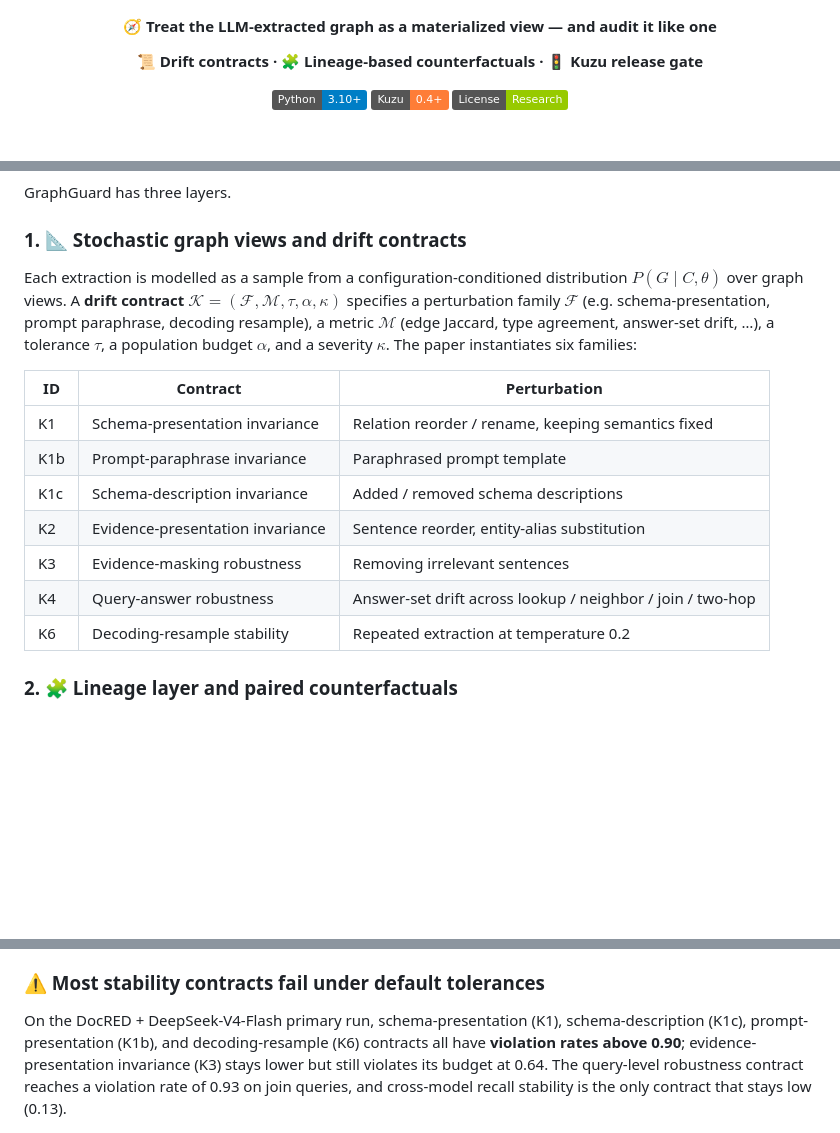
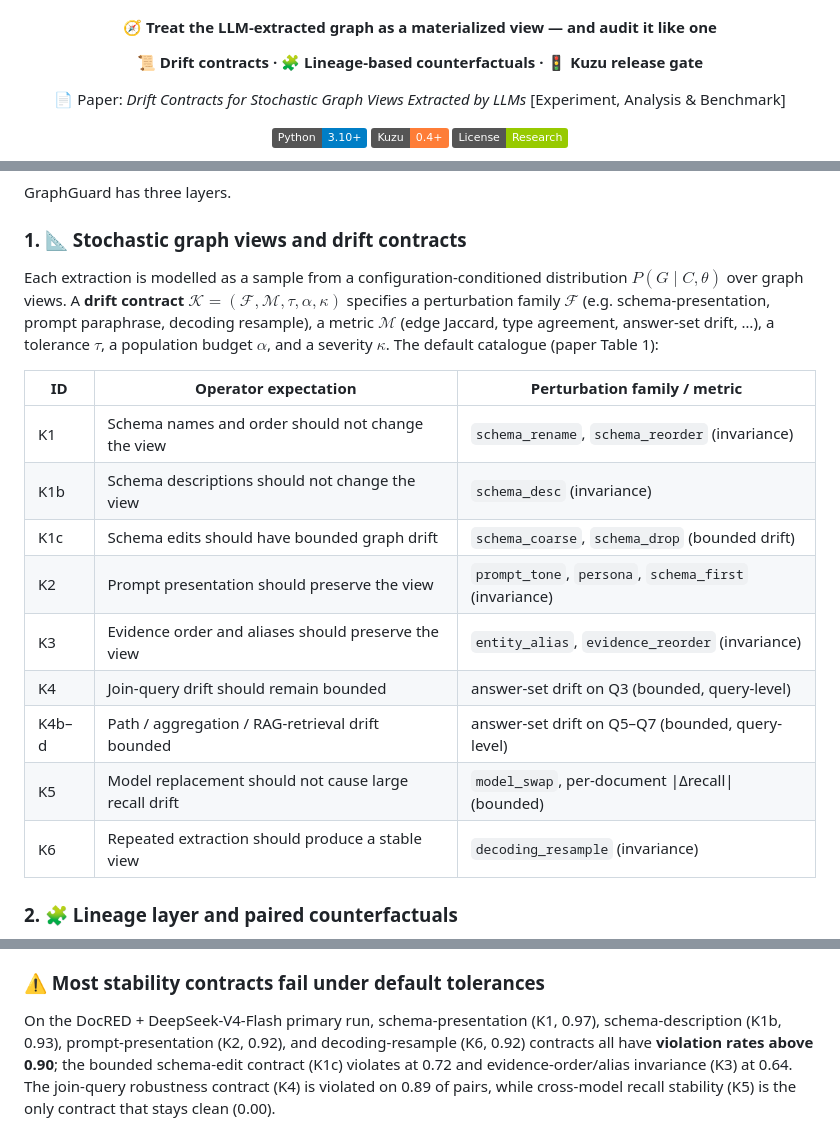
Before and after one commit to MarrytheToilet/GraphGuard, a Markdown page: README.md, 3 parts joined by grey strips. Rendered like a GitHub page; badges without logos; blank space fills up the shorter version.

Commit message:
docs: align README contract catalogue and findings with paper Table 1
- catalogue table now mirrors Table 1 exactly (correct K1b/K1c/K2/K3
  mapping, adds K4b-d and K5)
- primary-run violation rates corrected from the cached eval
  (K4 0.89 not 0.93; K5 0.00 not 0.13; K1c 0.72)
- paper title line added to the header

Co-Authored-By: Claude Fable 5 <noreply@anthropic.com>

```diff
--- a/README.md
+++ b/README.md
@@ -7,6 +7,8 @@
 #### 🧭 Treat the LLM-extracted graph as a materialized view — and audit it like one
 
 **📜 Drift contracts · 🧩 Lineage-based counterfactuals · 🚦 Kuzu release gate**
+
+📄 Paper: *Drift Contracts for Stochastic Graph Views Extracted by LLMs* \[Experiment, Analysis & Benchmark\]
 
 [![Python](https://img.shields.io/badge/Python-3.10+-blue.svg)](https://www.python.org/)
 [![Kuzu](https://img.shields.io/badge/Kuzu-0.4+-orange.svg)](https://kuzudb.com/)
@@ -40,17 +42,19 @@ GraphGuard has three layers.
 
 ### 1. 📐 Stochastic graph views and drift contracts
 
-Each extraction is modelled as a sample from a configuration-conditioned distribution $P(G \mid C, \theta)$ over graph views. A **drift contract** $\mathcal{K} = (\mathcal{F}, \mathcal{M}, \tau, \alpha, \kappa)$ specifies a perturbation family $\mathcal{F}$ (e.g. schema-presentation, prompt paraphrase, decoding resample), a metric $\mathcal{M}$ (edge Jaccard, type agreement, answer-set drift, …), a tolerance $\tau$, a population budget $\alpha$, and a severity $\kappa$. The paper instantiates six families:
+Each extraction is modelled as a sample from a configuration-conditioned distribution $P(G \mid C, \theta)$ over graph views. A **drift contract** $\mathcal{K} = (\mathcal{F}, \mathcal{M}, \tau, \alpha, \kappa)$ specifies a perturbation family $\mathcal{F}$ (e.g. schema-presentation, prompt paraphrase, decoding resample), a metric $\mathcal{M}$ (edge Jaccard, type agreement, answer-set drift, …), a tolerance $\tau$, a population budget $\alpha$, and a severity $\kappa$. The default catalogue (paper Table 1):
 
-| ID  | Contract                       | Perturbation                                          |
-| --- | ------------------------------ | ----------------------------------------------------- |
-| K1  | Schema-presentation invariance | Relation reorder / rename, keeping semantics fixed    |
-| K1b | Prompt-paraphrase invariance   | Paraphrased prompt template                           |
-| K1c | Schema-description invariance  | Added / removed schema descriptions                   |
-| K2  | Evidence-presentation invariance | Sentence reorder, entity-alias substitution         |
-| K3  | Evidence-masking robustness    | Removing irrelevant sentences                         |
-| K4  | Query-answer robustness        | Answer-set drift across lookup / neighbor / join / two-hop |
-| K6  | Decoding-resample stability    | Repeated extraction at temperature 0.2                |
+| ID    | Operator expectation                                | Perturbation family / metric                          |
+| ----- | --------------------------------------------------- | ----------------------------------------------------- |
+| K1    | Schema names and order should not change the view   | `schema_rename`, `schema_reorder` (invariance)        |
+| K1b   | Schema descriptions should not change the view      | `schema_desc` (invariance)                            |
+| K1c   | Schema edits should have bounded graph drift        | `schema_coarse`, `schema_drop` (bounded drift)        |
+| K2    | Prompt presentation should preserve the view        | `prompt_tone`, `persona`, `schema_first` (invariance) |
+| K3    | Evidence order and aliases should preserve the view | `entity_alias`, `evidence_reorder` (invariance)       |
+| K4    | Join-query drift should remain bounded              | answer-set drift on Q3 (bounded, query-level)         |
+| K4b–d | Path / aggregation / RAG-retrieval drift bounded    | answer-set drift on Q5–Q7 (bounded, query-level)      |
+| K5    | Model replacement should not cause large recall drift | `model_swap`, per-document \|Δrecall\| (bounded)    |
+| K6    | Repeated extraction should produce a stable view    | `decoding_resample` (invariance)                      |
 
 ### 2. 🧩 Lineage layer and paired counterfactuals
 
@@ -70,7 +74,7 @@ When document, schema, prompt, evidence, model, seed, and output format are all
 
 ### ⚠️ Most stability contracts fail under default tolerances
 
-On the DocRED + DeepSeek-V4-Flash primary run, schema-presentation (K1), schema-description (K1c), prompt-presentation (K1b), and decoding-resample (K6) contracts all have **violation rates above 0.90**; evidence-presentation invariance (K3) stays lower but still violates its budget at 0.64. The query-level robustness contract reaches a violation rate of 0.93 on join queries, and cross-model recall stability is the only contract that stays low (0.13).
+On the DocRED + DeepSeek-V4-Flash primary run, schema-presentation (K1, 0.97), schema-description (K1b, 0.93), prompt-presentation (K2, 0.92), and decoding-resample (K6, 0.92) contracts all have **violation rates above 0.90**; the bounded schema-edit contract (K1c) violates at 0.72 and evidence-order/alias invariance (K3) at 0.64. The join-query robustness contract (K4) is violated on 0.89 of pairs, while cross-model recall stability (K5) is the only contract that stays clean (0.00).
 
 <div align="center">
   <img src="assets/figures/fig_crossrun_violations.png" alt="Cross-run contract violation rates" width="92%">
```
